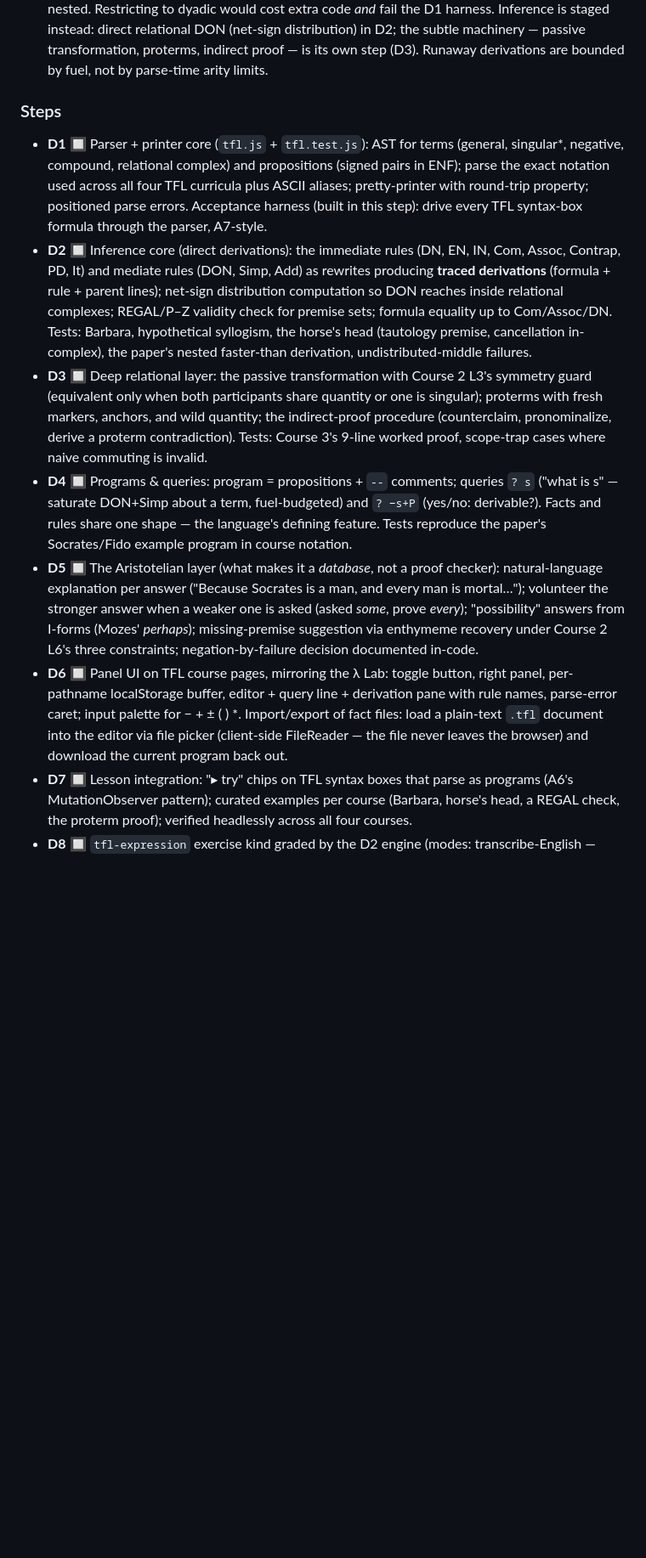
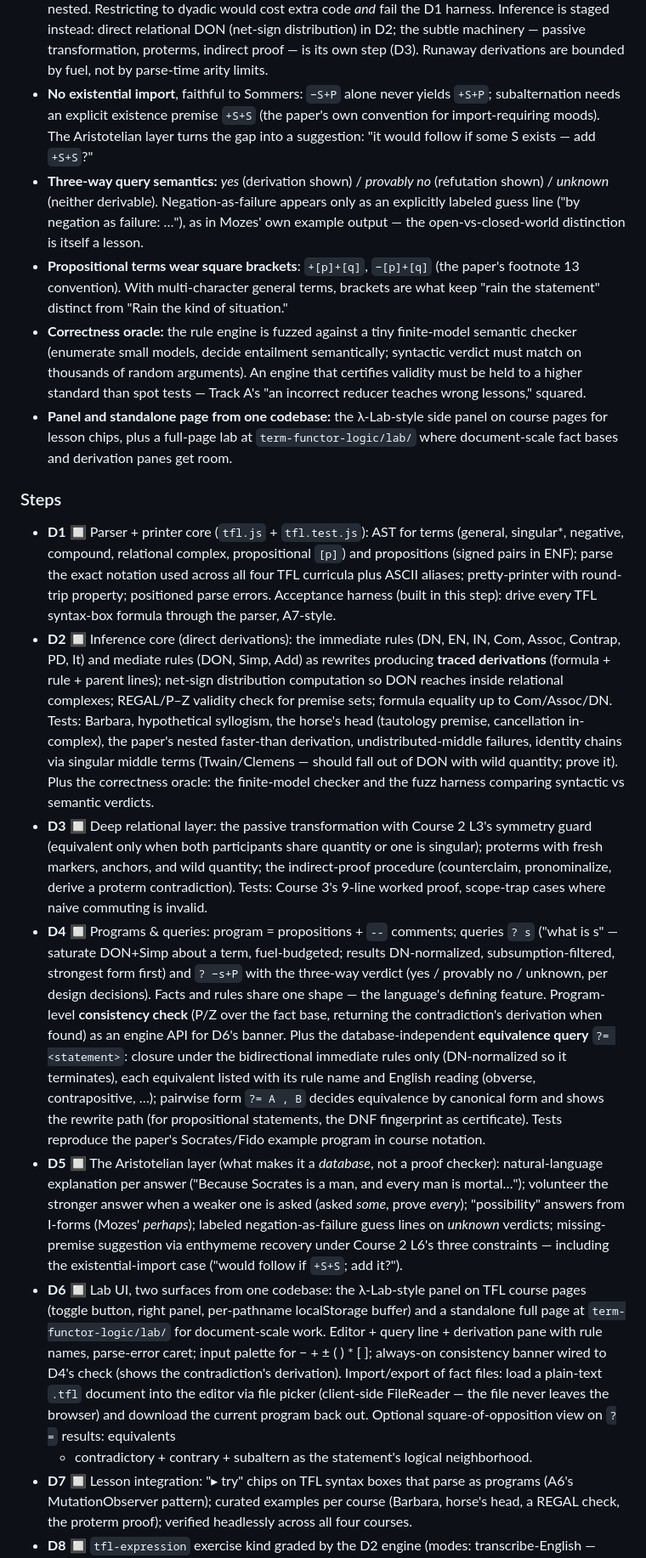
Before and after one commit to kserrec/guides, a Markdown page: ROADMAP.md, the part around the change. Shown at 85% size. Drawn GitHub-style; blank space fills up the shorter version.

Commit message:
Roadmap: Track D design solidified — queries, semantics, and correctness decisions
Consolidates the design Q&A session:
- Equivalence query ?= <statement> (closure under bidirectional
  immediate rules, rule names + English readings; pairwise form with
  DNF fingerprint for propositional statements); optional
  square-of-opposition view in the UI.
- No existential import (book-faithful); the Aristotelian layer
  suggests +S+S when import would close the gap.
- Three-way query verdicts (yes / provably no / unknown) with
  negation-as-failure only as a labeled guess line.
- Propositional terms in square brackets [p], per the paper.
- Correctness oracle: finite-model semantic checker fuzzing the rule
  engine in D2; identity-chain test added.
- Query results DN-normalized, subsumption-filtered, strongest-first;
  program-level consistency check (D4) wired to a UI banner (D6).
- Lab ships as course-page panel + standalone full page from one
  codebase.

Co-Authored-By: Claude Fable 5 <noreply@anthropic.com>

```diff
--- a/ROADMAP.md
+++ b/ROADMAP.md
@@ -232,41 +232,76 @@ bolted on. Learners get to *run* the algebra all four courses taught.
   harness. Inference is staged instead: direct relational DON (net-sign distribution) in D2;
   the subtle machinery — passive transformation, proterms, indirect proof — is its own step
   (D3). Runaway derivations are bounded by fuel, not by parse-time arity limits.
+- **No existential import**, faithful to Sommers: `−S+P` alone never yields `+S+P`;
+  subalternation needs an explicit existence premise `+S+S` (the paper's own convention for
+  import-requiring moods). The Aristotelian layer turns the gap into a suggestion: "it would
+  follow if some S exists — add `+S+S`?"
+- **Three-way query semantics:** *yes* (derivation shown) / *provably no* (refutation shown)
+  / *unknown* (neither derivable). Negation-as-failure appears only as an explicitly labeled
+  guess line ("by negation as failure: …"), as in Mozes' own example output — the
+  open-vs-closed-world distinction is itself a lesson.
+- **Propositional terms wear square brackets**: `+[p]+[q]`, `−[p]+[q]` (the paper's footnote
+  13 convention). With multi-character general terms, brackets are what keep "rain the
+  statement" distinct from "Rain the kind of situation."
+- **Correctness oracle:** the rule engine is fuzzed against a tiny finite-model semantic
+  checker (enumerate small models, decide entailment semantically; syntactic verdict must
+  match on thousands of random arguments). An engine that certifies validity must be held to
+  a higher standard than spot tests — Track A's "an incorrect reducer teaches wrong lessons,"
+  squared.
+- **Panel and standalone page from one codebase:** the λ-Lab-style side panel on course pages
+  for lesson chips, plus a full-page lab at `term-functor-logic/lab/` where document-scale
+  fact bases and derivation panes get room.
 
 ### Steps
 
 - **D1** 🔲 Parser + printer core (`tfl.js` + `tfl.test.js`): AST for terms (general,
-  singular*, negative, compound, relational complex) and propositions (signed pairs in ENF);
-  parse the exact notation used across all four TFL curricula plus ASCII aliases;
-  pretty-printer with round-trip property; positioned parse errors. Acceptance harness (built
-  in this step): drive every TFL syntax-box formula through the parser, A7-style.
+  singular*, negative, compound, relational complex, propositional `[p]`) and propositions
+  (signed pairs in ENF); parse the exact notation used across all four TFL curricula plus
+  ASCII aliases; pretty-printer with round-trip property; positioned parse errors. Acceptance
+  harness (built in this step): drive every TFL syntax-box formula through the parser,
+  A7-style.
 - **D2** 🔲 Inference core (direct derivations): the immediate rules (DN, EN, IN, Com, Assoc,
   Contrap, PD, It) and mediate rules (DON, Simp, Add) as rewrites producing **traced
   derivations** (formula + rule + parent lines); net-sign distribution computation so DON
   reaches inside relational complexes; REGAL/P–Z validity check for premise sets; formula
   equality up to Com/Assoc/DN. Tests: Barbara, hypothetical syllogism, the horse's head
   (tautology premise, cancellation in-complex), the paper's nested faster-than derivation,
-  undistributed-middle failures.
+  undistributed-middle failures, identity chains via singular middle terms (Twain/Clemens —
+  should fall out of DON with wild quantity; prove it). Plus the correctness oracle: the
+  finite-model checker and the fuzz harness comparing syntactic vs semantic verdicts.
 - **D3** 🔲 Deep relational layer: the passive transformation with Course 2 L3's symmetry
   guard (equivalent only when both participants share quantity or one is singular); proterms
   with fresh markers, anchors, and wild quantity; the indirect-proof procedure (counterclaim,
   pronominalize, derive a proterm contradiction). Tests: Course 3's 9-line worked proof,
   scope-trap cases where naive commuting is invalid.
 - **D4** 🔲 Programs & queries: program = propositions + `--` comments; queries `? s`
-  ("what is s" — saturate DON+Simp about a term, fuel-budgeted) and `? −s+P` (yes/no:
-  derivable?). Facts and rules share one shape — the language's defining feature. Tests
-  reproduce the paper's Socrates/Fido example program in course notation.
+  ("what is s" — saturate DON+Simp about a term, fuel-budgeted; results DN-normalized,
+  subsumption-filtered, strongest form first) and `? −s+P` with the three-way verdict
+  (yes / provably no / unknown, per design decisions). Facts and rules share one shape — the
+  language's defining feature. Program-level **consistency check** (P/Z over the fact base,
+  returning the contradiction's derivation when found) as an engine API for D6's banner.
+  Plus the database-independent **equivalence query** `?= <statement>`: closure under the
+  bidirectional immediate rules only (DN-normalized so it terminates), each equivalent
+  listed with its rule name and English reading (obverse, contrapositive, …); pairwise form
+  `?= A , B` decides equivalence by canonical form and shows the rewrite path (for
+  propositional statements, the DNF fingerprint as certificate). Tests reproduce the paper's
+  Socrates/Fido example program in course notation.
 - **D5** 🔲 The Aristotelian layer (what makes it a *database*, not a proof checker):
   natural-language explanation per answer ("Because Socrates is a man, and every man is
   mortal…"); volunteer the stronger answer when a weaker one is asked (asked *some*, prove
-  *every*); "possibility" answers from I-forms (Mozes' *perhaps*); missing-premise suggestion
-  via enthymeme recovery under Course 2 L6's three constraints; negation-by-failure decision
-  documented in-code.
-- **D6** 🔲 Panel UI on TFL course pages, mirroring the λ Lab: toggle button, right panel,
-  per-pathname localStorage buffer, editor + query line + derivation pane with rule names,
-  parse-error caret; input palette for − + ± ( ) *. Import/export of fact files: load a
-  plain-text `.tfl` document into the editor via file picker (client-side FileReader — the
-  file never leaves the browser) and download the current program back out.
+  *every*); "possibility" answers from I-forms (Mozes' *perhaps*); labeled
+  negation-as-failure guess lines on *unknown* verdicts; missing-premise suggestion via
+  enthymeme recovery under Course 2 L6's three constraints — including the
+  existential-import case ("would follow if `+S+S`; add it?").
+- **D6** 🔲 Lab UI, two surfaces from one codebase: the λ-Lab-style panel on TFL course
+  pages (toggle button, right panel, per-pathname localStorage buffer) and a standalone
+  full page at `term-functor-logic/lab/` for document-scale work. Editor + query line +
+  derivation pane with rule names, parse-error caret; input palette for − + ± ( ) * [ ];
+  always-on consistency banner wired to D4's check (shows the contradiction's derivation).
+  Import/export of fact files: load a plain-text `.tfl` document into the editor via file
+  picker (client-side FileReader — the file never leaves the browser) and download the
+  current program back out. Optional square-of-opposition view on `?=` results: equivalents
+  + contradictory + contrary + subaltern as the statement's logical neighborhood.
 - **D7** 🔲 Lesson integration: "▸ try" chips on TFL syntax boxes that parse as programs
   (A6's MutationObserver pattern); curated examples per course (Barbara, horse's head, a
   REGAL check, the proterm proof); verified headlessly across all four courses.
```
